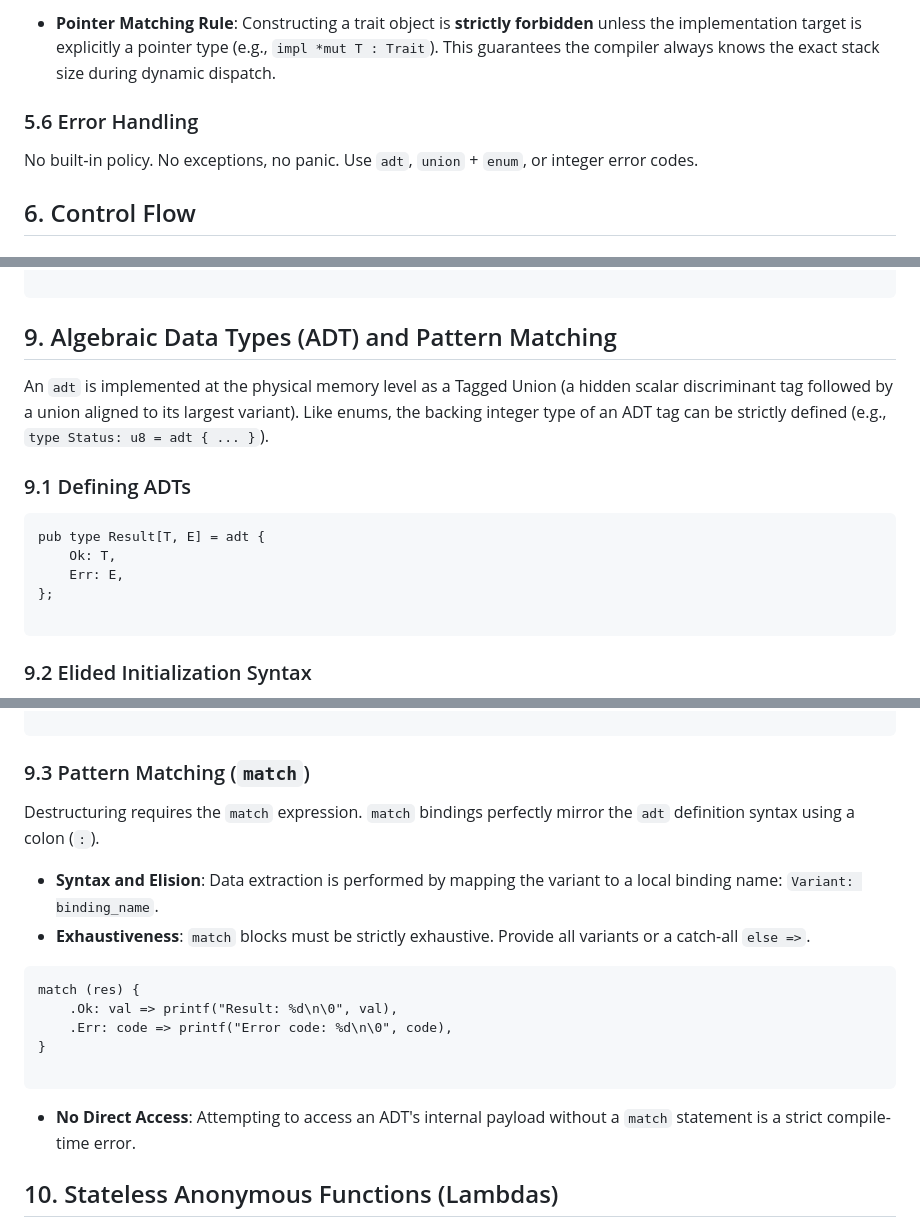
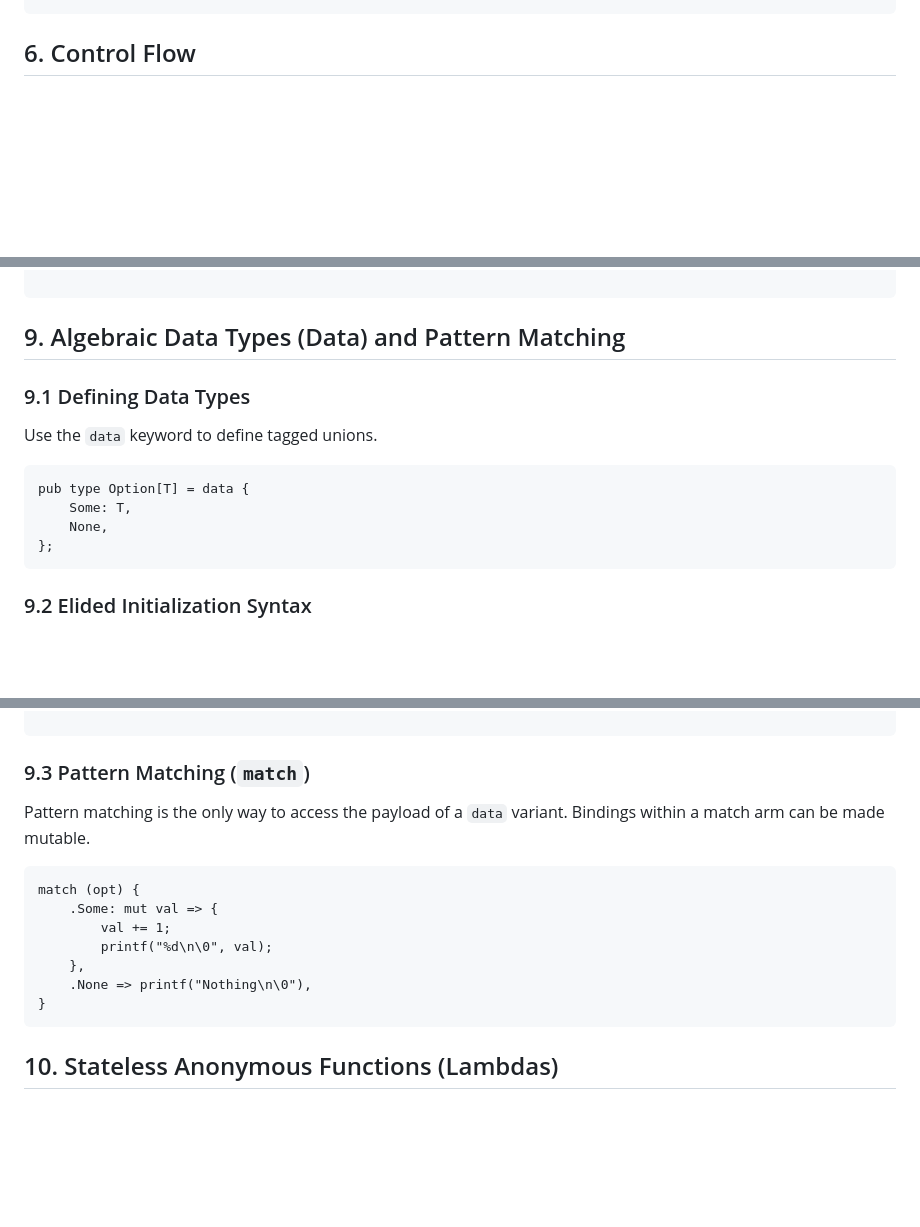
Before and after one commit to LLLichlet/kern, a Markdown page: design.md, 3 parts joined by grey strips. Rendered like a GitHub page; blank space fills up the shorter version.

````diff
--- a/design.md
+++ b/design.md
@@ -254,10 +206,4 @@ let bytes_read = r.read(buf);
 ```
-
-* **Pointer Matching Rule**: Constructing a trait object is **strictly forbidden** unless the implementation target is explicitly a pointer type (e.g., `impl *mut T : Trait`). This guarantees the compiler always knows the exact stack size during dynamic dispatch.
-
-### 5.6 Error Handling
-
-No built‑in policy. No exceptions, no panic. Use `adt`, `union` + `enum`, or integer error codes.
 
 ## 6. Control Flow
 
@@ -412,19 +358,16 @@ extern {
 
 ```
 
-## 9. Algebraic Data Types (ADT) and Pattern Matching
+## 9. Algebraic Data Types (Data) and Pattern Matching
 
-An `adt` is implemented at the physical memory level as a Tagged Union (a hidden scalar discriminant tag followed by a union aligned to its largest variant).
-Like enums, the backing integer type of an ADT tag can be strictly defined (e.g., `type Status: u8 = adt { ... }`).
-
-### 9.1 Defining ADTs
+### 9.1 Defining Data Types
+Use the `data` keyword to define tagged unions.
 
 ```kern
-pub type Result[T, E] = adt {
-    Ok: T,
-    Err: E,
+pub type Option[T] = data {
+    Some: T,
+    None,
 };
-
 ```
 
 ### 9.2 Elided Initialization Syntax
@@ -440,21 +383,17 @@ fn safe_divide(a: i32, b: i32) Result[i32, i32] {
 ```
 
 ### 9.3 Pattern Matching (`match`)
-
-Destructuring requires the `match` expression. `match` bindings perfectly mirror the `adt` definition syntax using a colon (`:`).
-
-* **Syntax and Elision**: Data extraction is performed by mapping the variant to a local binding name: `Variant: binding_name`.
-* **Exhaustiveness**: `match` blocks must be strictly exhaustive. Provide all variants or a catch-all `else =>`.
+Pattern matching is the only way to access the payload of a `data` variant. Bindings within a match arm can be made mutable.
 
 ```kern
-match (res) {
-    .Ok: val => printf("Result: %d\n\0", val),
-    .Err: code => printf("Error code: %d\n\0", code),
+match (opt) {
+    .Some: mut val => {
+        val += 1;
+        printf("%d\n\0", val);
+    },
+    .None => printf("Nothing\n\0"),
 }
-
 ```
-
-* **No Direct Access**: Attempting to access an ADT's internal payload without a `match` statement is a strict compile-time error.
 
 ## 10. Stateless Anonymous Functions (Lambdas)
 
````
Also changed, not shown: other parts of design.md (+46 -94 lines), kern_type.md (deleted, +0 -66 lines).
